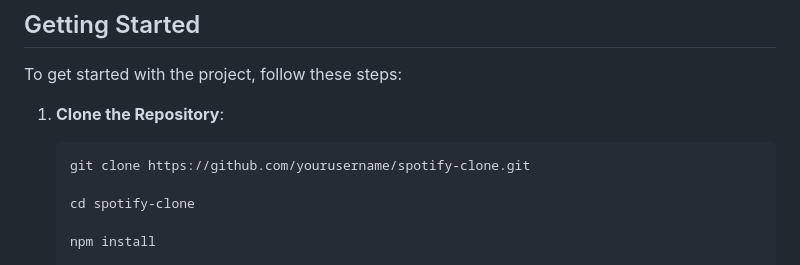
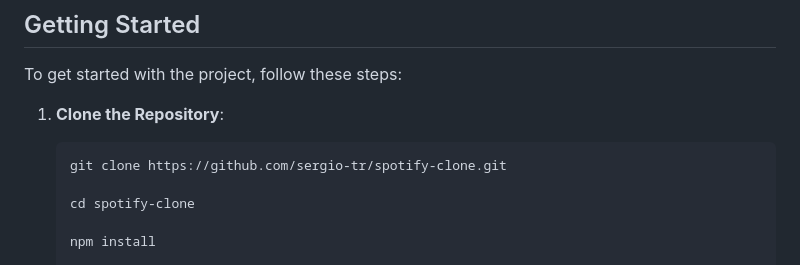
Before and after one commit to sergio-tr/spotify-clone, a Markdown page: README.md, the part around the change. GitHub-like rendering.

````diff
--- a/README.md
+++ b/README.md
@@ -33,7 +33,7 @@ To get started with the project, follow these steps:
 1. **Clone the Repository**:
 
    ```bash
-   git clone https://github.com/yourusername/spotify-clone.git
+   git clone https://github.com/sergio-tr/spotify-clone.git
 
    cd spotify-clone
 
````
